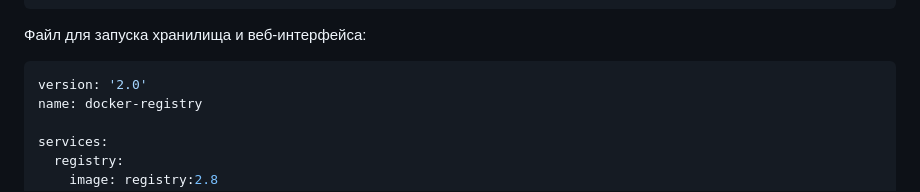
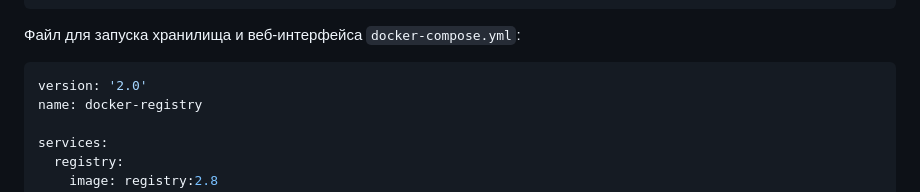
Before and after one commit to Konstantin-Dudersky/docker-example-v2, a Markdown page: README.md, the part around the change. GitHub-like rendering.

Commit message:
fix description

````diff
--- a/README.md
+++ b/README.md
@@ -67,7 +67,7 @@ http:
     Access-Control-Expose-Headers: ['Docker-Content-Digest']
 ```
 
-Файл для запуска хранилища и веб-интерфейса:
+Файл для запуска хранилища и веб-интерфейса `docker-compose.yml`:
 
 ```yaml
 version: '2.0'
````
